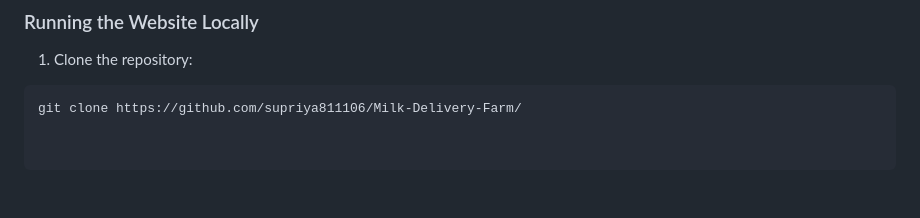
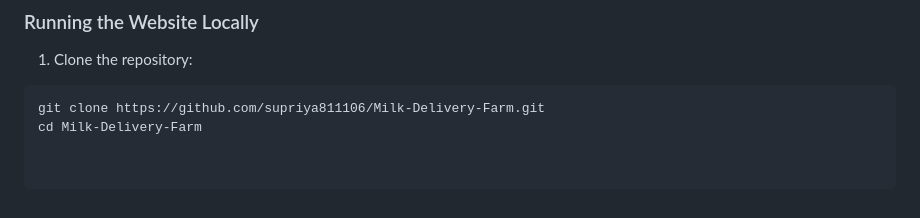
Before and after one commit to supriya811106/Milk-Delivery-Farm, a Markdown page: README.md, the part around the change. Rendered like a GitHub page.

````diff
--- a/README.md
+++ b/README.md
@@ -51,4 +51,5 @@ Click the link above to explore our products, know our story, and understand our
 
 1. Clone the repository:
 ```bash
-git clone https://github.com/supriya811106/Milk-Delivery-Farm/
+git clone https://github.com/supriya811106/Milk-Delivery-Farm.git
+cd Milk-Delivery-Farm
````
